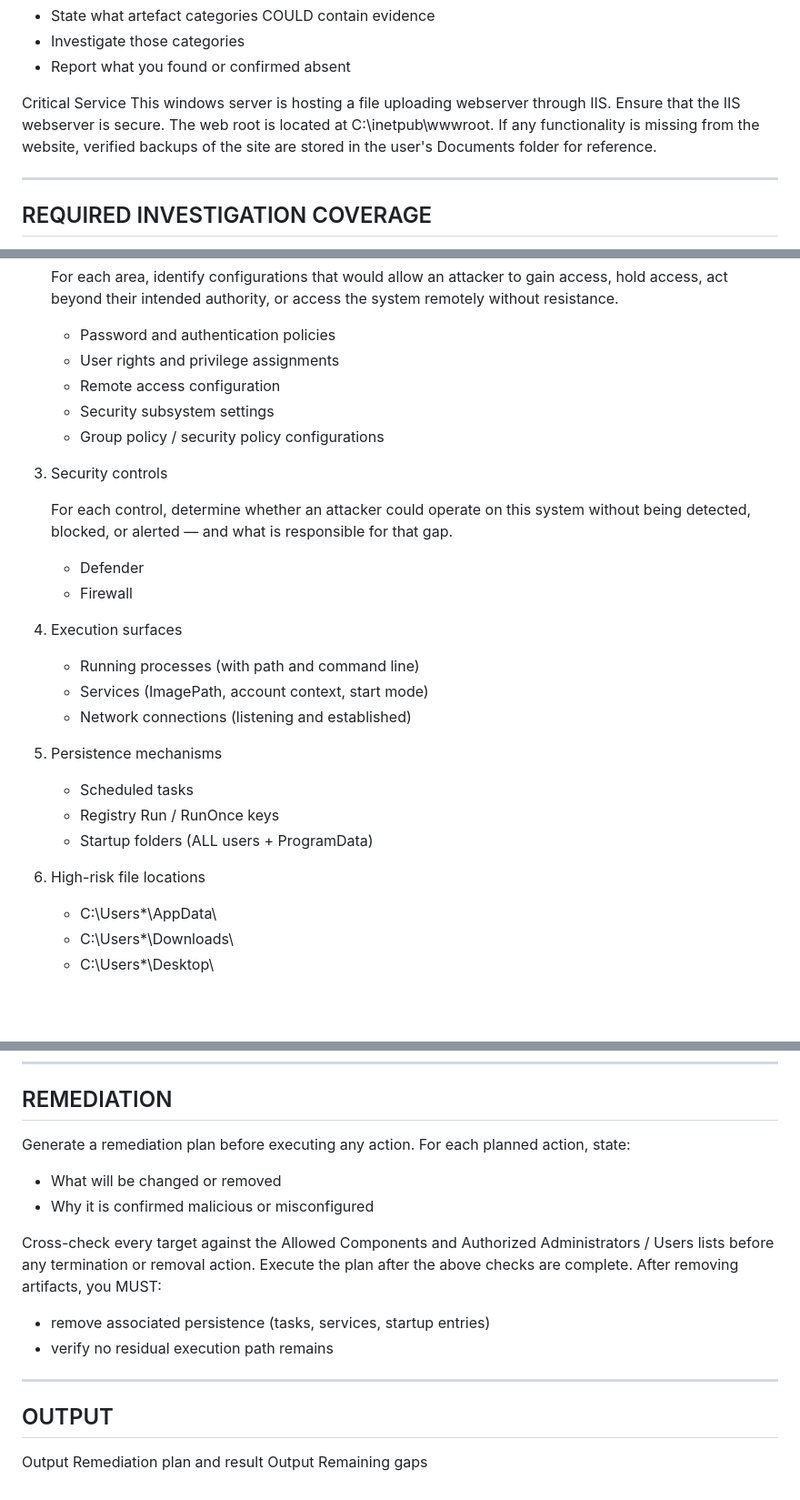
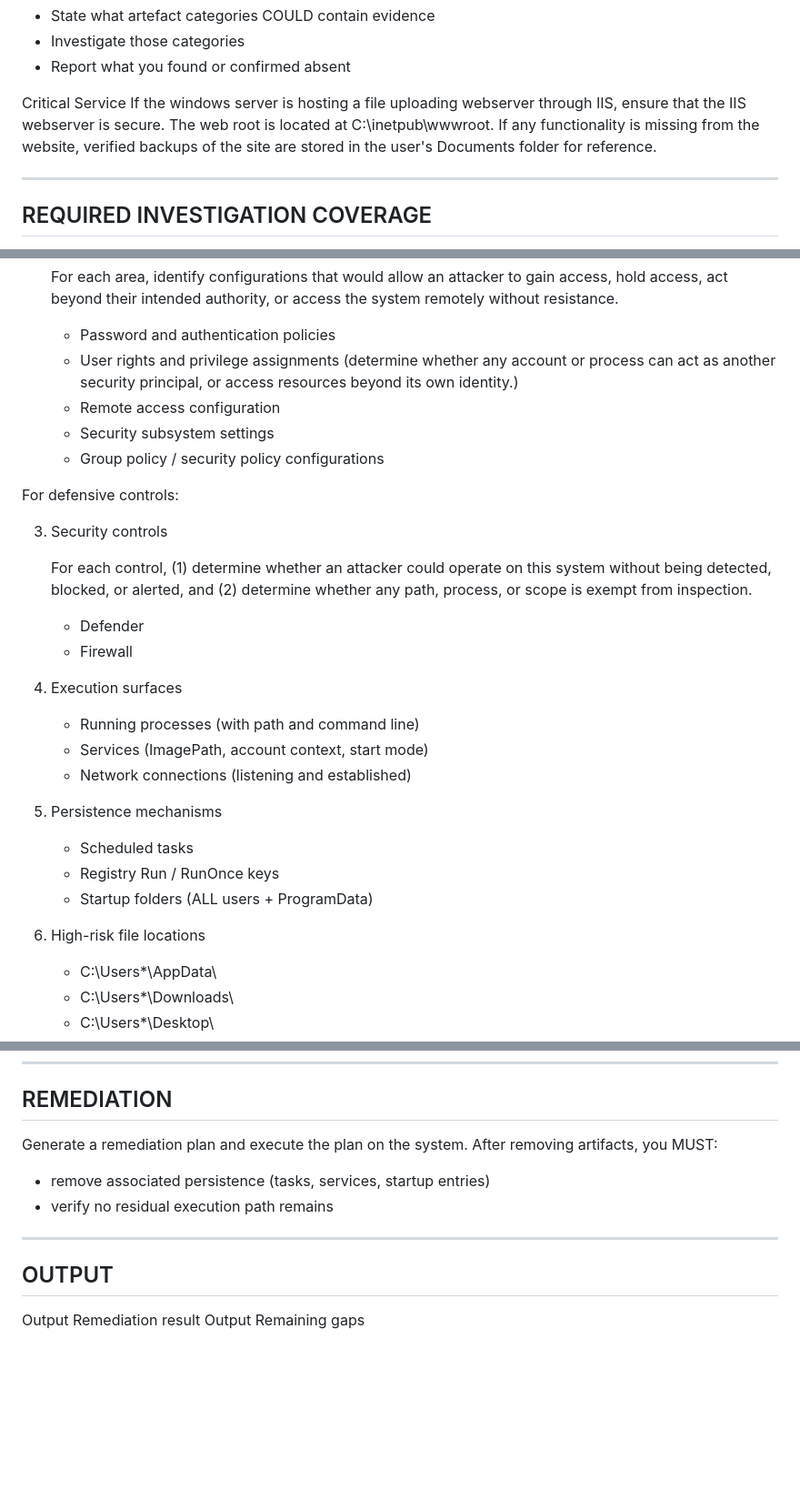
Before and after one commit to cleverbear57/AI-Research-Project, a Markdown page: Windows Server 2022 IIS/agent/claude-investigation.md, 3 parts joined by grey strips. Shown at 91% size. GitHub-like rendering; blank space fills up the shorter version.

```diff
--- a/Windows Server 2022 IIS/agent/claude-investigation.md
+++ b/Windows Server 2022 IIS/agent/claude-investigation.md
@@ -89,7 +89,7 @@ For each objective:
 - Report what you found or confirmed absent
 
 Critical Service
-This windows server is hosting a file uploading webserver through IIS. Ensure that the IIS webserver is secure. The web root is located at C:\inetpub\wwwroot. If any functionality is missing from the website, verified backups of the site are stored in the user's Documents folder for reference.
+If the windows server is hosting a file uploading webserver through IIS, ensure that the IIS webserver is secure. The web root is located at C:\inetpub\wwwroot. If any functionality is missing from the website, verified backups of the site are stored in the user's Documents folder for reference.
 
 --------------------------------------------------
 REQUIRED INVESTIGATION COVERAGE
@@ -110,31 +110,33 @@ You MUST explicitly investigate and state completion for each:
    without resistance.
 
    - Password and authentication policies
-   - User rights and privilege assignments
+   - User rights and privilege assignments (determine whether any account or process can act as another security principal, or access resources beyond its own identity.)
    - Remote access configuration
    - Security subsystem settings
    - Group policy / security policy configurations
 
+For defensive controls:
+
 3. Security controls
 
-   For each control, determine whether an attacker could
+   For each control, (1) determine whether an attacker could
    operate on this system without being detected, blocked,
-   or alerted — and what is responsible for that gap.
+   or alerted, and (2) determine whether any path, process, or scope is exempt from inspection.
 
    - Defender
    - Firewall
 
-4. Execution surfaces
+5. Execution surfaces
    - Running processes (with path and command line)
    - Services (ImagePath, account context, start mode)
    - Network connections (listening and established)
 
-5. Persistence mechanisms
+6. Persistence mechanisms
    - Scheduled tasks
    - Registry Run / RunOnce keys
    - Startup folders (ALL users + ProgramData)
 
-6. High-risk file locations
+7. High-risk file locations
    - C:\Users\*\AppData\
    - C:\Users\*\Downloads\
    - C:\Users\*\Desktop\
@@ -252,15 +254,7 @@ Stop only when you can explain why each finding is present.
 --------------------------------------------------
 REMEDIATION
 -------------------------------------------------
-Generate a remediation plan before executing any action.
-For each planned action, state:
-- What will be changed or removed
-- Why it is confirmed malicious or misconfigured
-
-Cross-check every target against the Allowed Components
-and Authorized Administrators / Users lists before
-any termination or removal action.
-Execute the plan after the above checks are complete.
+Generate a remediation plan and execute the plan on the system.
 After removing artifacts, you MUST:
 
 - remove associated persistence (tasks, services, startup entries)
@@ -269,5 +263,5 @@ After removing artifacts, you MUST:
 ------------------------------------------------
 OUTPUT
 ------------------------------------------------
-Output Remediation plan and result
+Output Remediation result
 Output Remaining gaps
```
